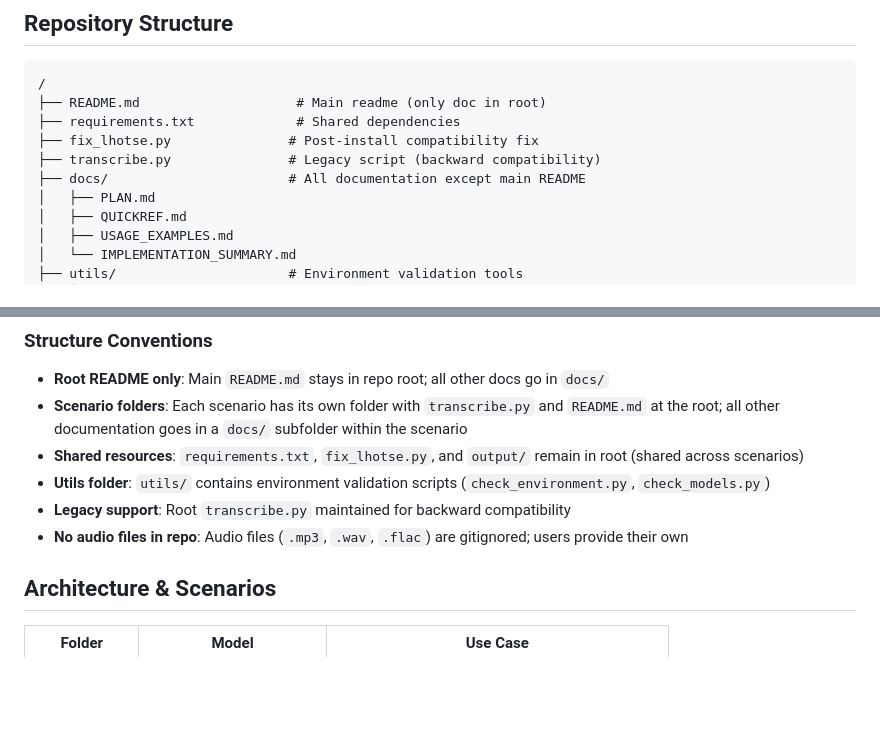
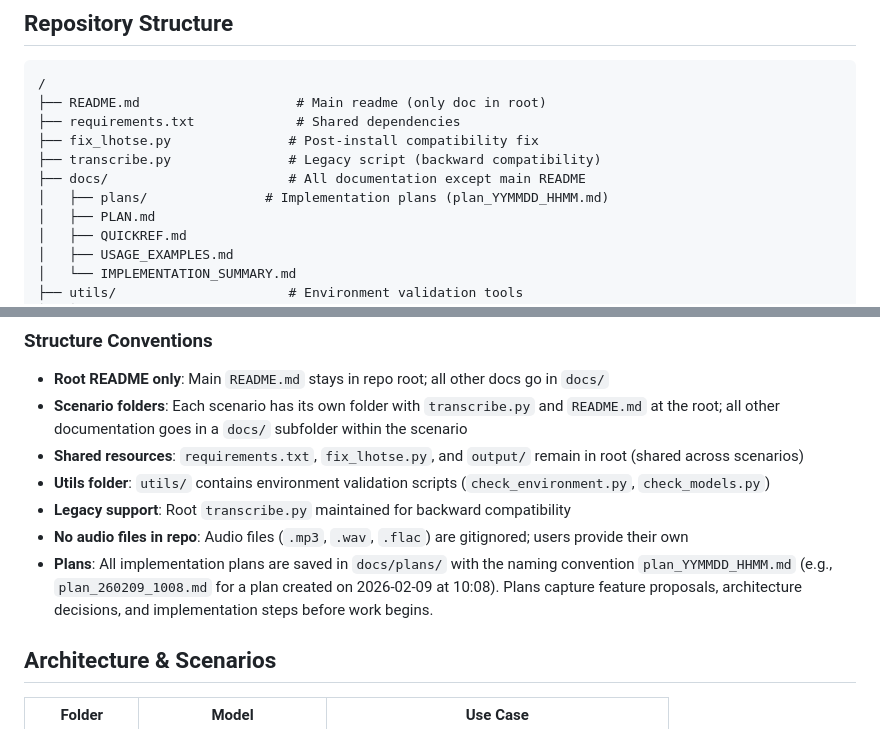
Before and after one commit to elbruno/nvidia-transcribe, a Markdown page: .github/copilot-instructions.md, 2 parts joined by grey strips. Rendered like a GitHub page; blank space fills up the shorter version.

```diff
--- a/.github/copilot-instructions.md
+++ b/.github/copilot-instructions.md
@@ -13,6 +13,7 @@ This toolkit provides local audio transcription using NVIDIA ASR models via the
 ├── fix_lhotse.py               # Post-install compatibility fix
 ├── transcribe.py               # Legacy script (backward compatibility)
 ├── docs/                       # All documentation except main README
+│   ├── plans/               # Implementation plans (plan_YYMMDD_HHMM.md)
 │   ├── PLAN.md
 │   ├── QUICKREF.md
 │   ├── USAGE_EXAMPLES.md
@@ -55,6 +56,7 @@ This toolkit provides local audio transcription using NVIDIA ASR models via the
 - **Utils folder**: `utils/` contains environment validation scripts (`check_environment.py`, `check_models.py`)
 - **Legacy support**: Root `transcribe.py` maintained for backward compatibility
 - **No audio files in repo**: Audio files (`.mp3`, `.wav`, `.flac`) are gitignored; users provide their own
+- **Plans**: All implementation plans are saved in `docs/plans/` with the naming convention `plan_YYMMDD_HHMM.md` (e.g., `plan_260209_1008.md` for a plan created on 2026-02-09 at 10:08). Plans capture feature proposals, architecture decisions, and implementation steps before work begins.
 
 ## Architecture & Scenarios
 
```
Also changed, not shown: docs/plans/plan_260209_1008.md (added, +131 -0 lines).
